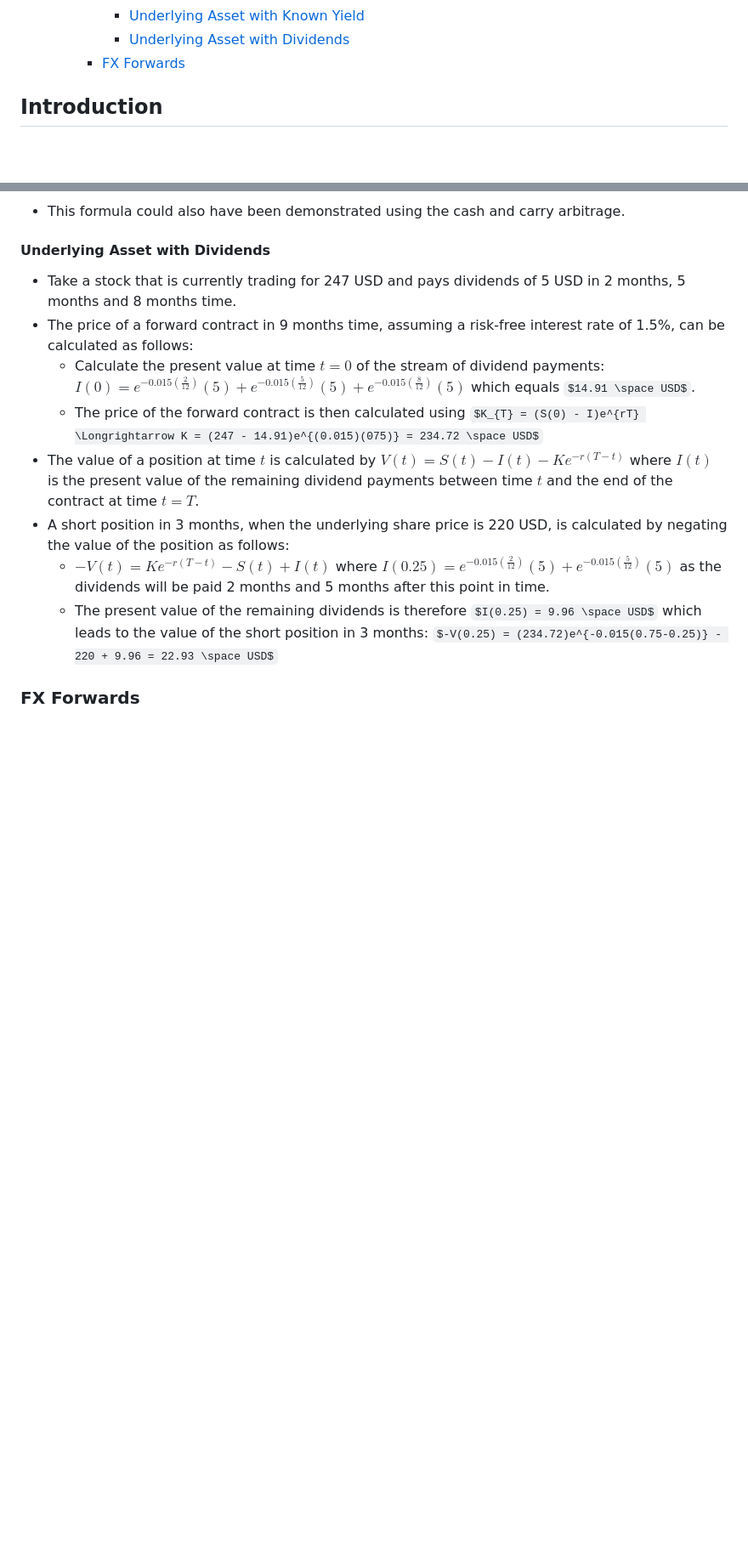
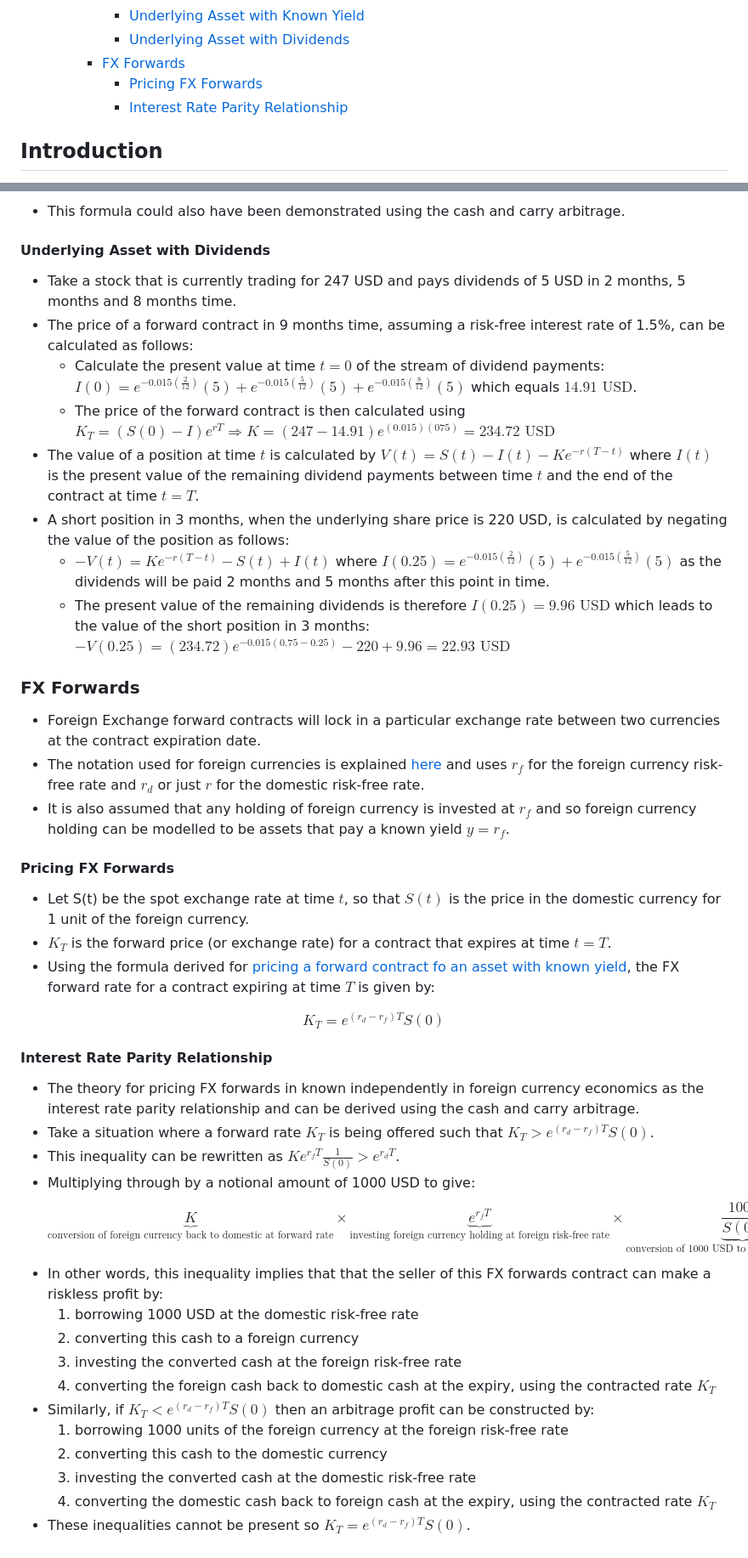
Before and after one commit to mattwalmsley/financial-modelling, a Markdown page: quant-library/documentation/7_forwards_futures_swaps.md, 2 parts joined by grey strips. Shown: that part at 85% size. GitHub-like rendering; some formulas as TeX source; blank space fills up the shorter version.

Commit message:
Add FX Forwards.

```diff
--- a/quant-library/documentation/7_forwards_futures_swaps.md
+++ b/quant-library/documentation/7_forwards_futures_swaps.md
@@ -18,6 +18,8 @@
       - [Underlying Asset with Known Yield](#underlying-asset-with-known-yield)
       - [Underlying Asset with Dividends](#underlying-asset-with-dividends)
     - [FX Forwards](#fx-forwards)
+      - [Pricing FX Forwards](#pricing-fx-forwards)
+      - [Interest Rate Parity Relationship](#interest-rate-parity-relationship)
 
 ## Introduction
 
@@ -272,11 +274,42 @@ $$\boxed{K_{T} = e^{(r-y)T}S(0)}$$
 
 - Take a stock that is currently trading for 247 USD and pays dividends of 5 USD in 2 months, 5 months and 8 months time.
 - The price of a forward contract in 9 months time, assuming a risk-free interest rate of 1.5%, can be calculated as follows:
-  - Calculate the present value at time $t = 0$ of the stream of dividend payments: $I(0) = e^{-0.015(\frac{2}{12})}(5) + e^{-0.015(\frac{5}{12})}(5) + e^{-0.015(\frac{8}{12})}(5)$ which equals $14.91 \space USD$.
-  - The price of the forward contract is then calculated using $K_{T} = (S(0) - I)e^{rT} \Longrightarrow K = (247 - 14.91)e^{(0.015)(075)} = 234.72 \space USD$
+  - Calculate the present value at time $t = 0$ of the stream of dividend payments: $I(0) = e^{-0.015(\frac{2}{12})}(5) + e^{-0.015(\frac{5}{12})}(5) + e^{-0.015(\frac{8}{12})}(5)$ which equals $14.91 \text{ USD}$.
+  - The price of the forward contract is then calculated using $K_{T} = (S(0) - I)e^{rT} \Longrightarrow K = (247 - 14.91)e^{(0.015)(075)} = 234.72 \text{ USD}$
 - The value of a position at time $t$ is calculated by $V(t) = S(t) - I(t) - Ke^{-r(T-t)}$ where $I(t)$ is the present value of the remaining dividend payments between time $t$ and the end of the contract at time $t = T$.
 - A short position in 3 months, when the underlying share price is 220 USD, is calculated by negating the value of the position as follows:
   - $-V(t) = Ke^{-r(T-t)} - S(t) + I(t)$ where $I(0.25) = e^{-0.015(\frac{2}{12})}(5) + e^{-0.015(\frac{5}{12})}(5)$ as the dividends will be paid 2 months and 5 months after this point in time.
-  - The present value of the remaining dividends is therefore $I(0.25) = 9.96 \space USD$ which leads to the value of the short position in 3 months: $-V(0.25) = (234.72)e^{-0.015(0.75-0.25)} - 220 + 9.96 = 22.93 \space USD$
+  - The present value of the remaining dividends is therefore $I(0.25) = 9.96 \text{ USD}$ which leads to the value of the short position in 3 months: $-V(0.25) = (234.72)e^{-0.015(0.75-0.25)} - 220 + 9.96 = 22.93 \text{ USD}$
 
 ### FX Forwards
+
+- Foreign Exchange forward contracts will lock in a particular exchange rate between two currencies at the contract expiration date.
+- The notation used for foreign currencies is explained [here](1_introduction.md#foreign-currencies-fx) and uses $r_{f}$ for the foreign currency risk-free rate and $r_{d}$ or just $r$ for the domestic risk-free rate.
+- It is also assumed that any holding of foreign currency is invested at $r_{f}$ and so foreign currency holding can be modelled to be assets that pay a known yield $y = r_{f}$.
+
+#### Pricing FX Forwards
+
+- Let S(t) be the spot exchange rate at time $t$, so that $S(t)$ is the price in the domestic currency for 1 unit of the foreign currency.
+- $K_{T}$ is the forward price (or exchange rate) for a contract that expires at time $t = T$.
+- Using the formula derived for [pricing a forward contract fo an asset with known yield](#underlying-asset-with-known-yield), the FX forward rate for a contract expiring at time $T$ is given by:
+
+$$\boxed{K_{T} = e^{(r_{d}-r_{f})T}S(0)}$$
+
+#### Interest Rate Parity Relationship
+
+- The theory for pricing FX forwards in known independently in foreign currency economics as the interest rate parity relationship and can be derived using the cash and carry arbitrage.
+- Take a situation where a forward rate $K_{T}$ is being offered such that $K_{T} > e^{(r_{d}-r_{f})T}S(0)$.
+- This inequality can be rewritten as $Ke^{r_{f}T}\frac{1}{S(0)} > e^{r_{d}T}$.
+- Multiplying through by a notional amount of 1000 USD to give:
+  $$\underbrace{K}_{\text{conversion of foreign currency back to domestic at forward rate}} \times \underbrace{e^{r_{f}T}}_{\text{investing foreign currency holding at foreign risk-free rate}} \times \underbrace{\frac{1000}{S(0)}}_{\text{conversion of 1000 USD to foreign currency at } t = 0} > \underbrace{1000e^{r_{d}T}}_{\text{value at time } T \text{ of a 1000 USD debt borrowed at time } t = 0}$$
+- In other words, this inequality implies that that the seller of this FX forwards contract can make a riskless profit by:
+  1. borrowing 1000 USD at the domestic risk-free rate
+  2. converting this cash to a foreign currency
+  3. investing the converted cash at the foreign risk-free rate
+  4. converting the foreign cash back to domestic cash at the expiry, using the contracted rate $K_{T}$
+- Similarly, if $K_{T} < e^{(r_{d}-r_{f})T}S(0)$ then an arbitrage profit can be constructed by:
+  1. borrowing 1000 units of the foreign currency at the foreign risk-free rate
+  2. converting this cash to the domestic currency
+  3. investing the converted cash at the domestic risk-free rate
+  4. converting the domestic cash back to foreign cash at the expiry, using the contracted rate $K_{T}$
+- These inequalities cannot be present so $K_{T} = e^{(r_{d}-r_{f})T}S(0)$.
```
Also changed, not shown: other parts of quant-library/documentation/7_forwards_futures_swaps.md (+9 -9 lines).
